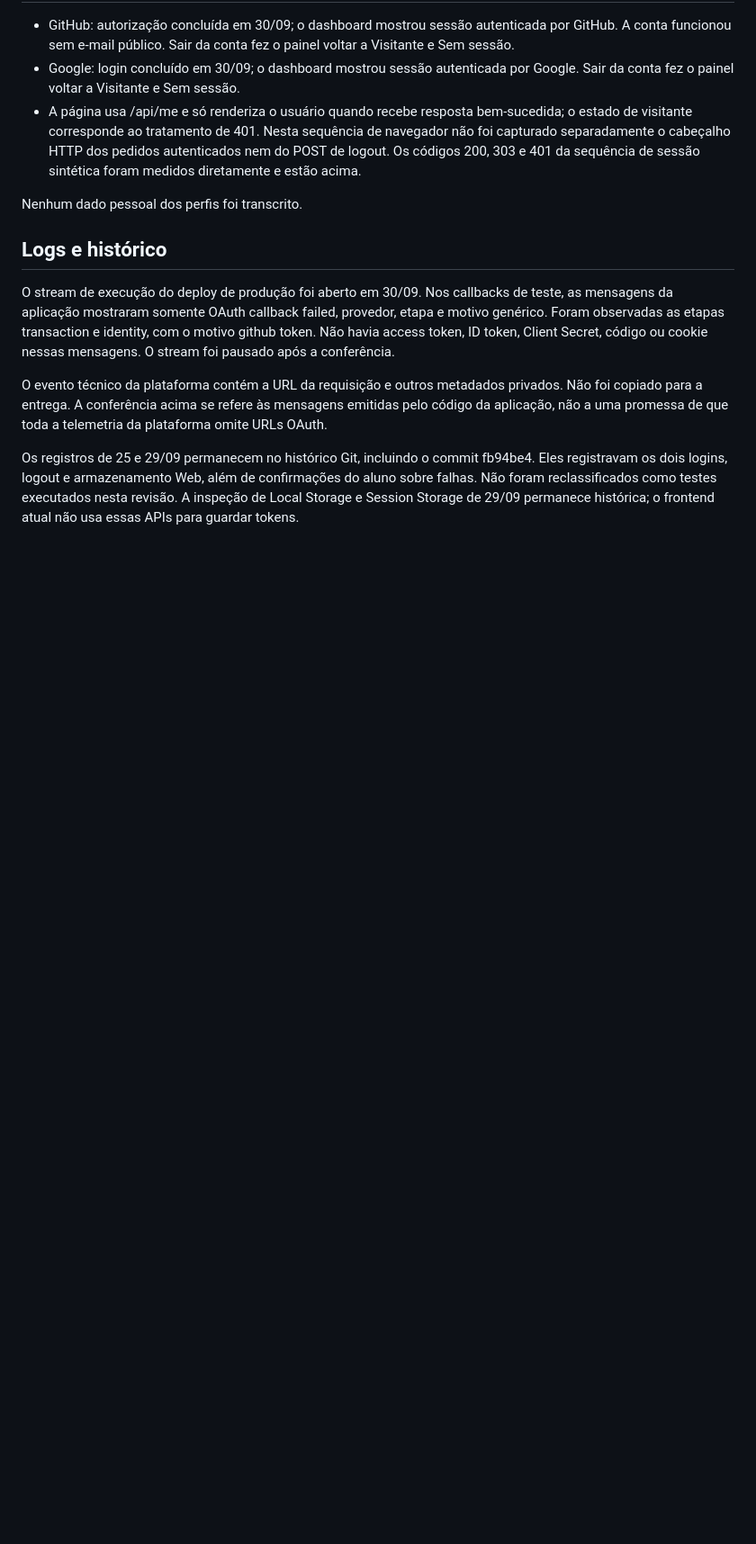
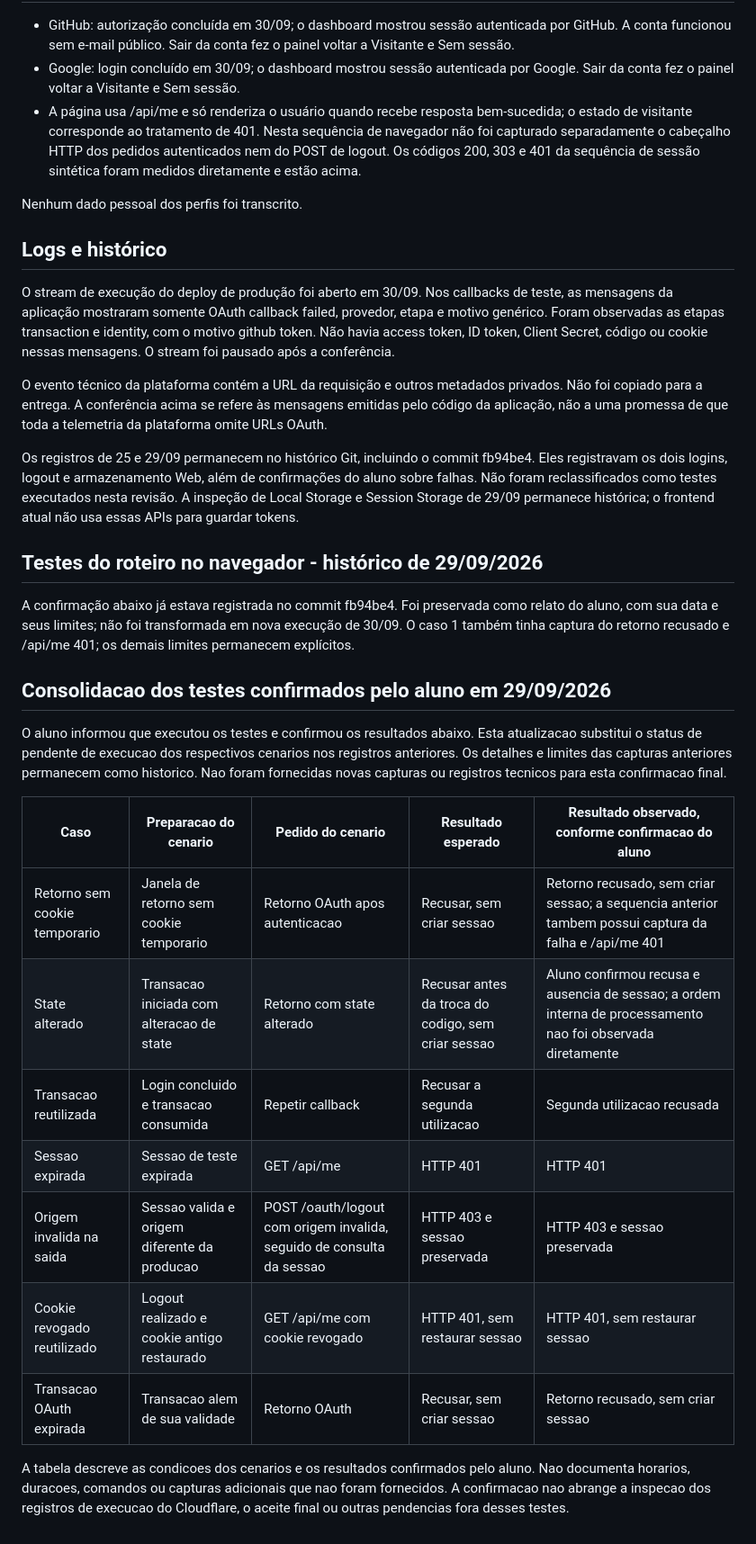
Before and after one commit to jvcreator-br/site-autentica-o-frank, a Markdown page: public/entrega1/07-testes-falha.md, the part around one of its changes. Shown at 90% size. Drawn GitHub-style; blank space fills up the shorter version.

```diff
--- a/public/entrega1/07-testes-falha.md
+++ b/public/entrega1/07-testes-falha.md
@@ -59,3 +59,23 @@ O stream de execução do deploy de produção foi aberto em 30/09. Nos callback
 O evento técnico da plataforma contém a URL da requisição e outros metadados privados. Não foi copiado para a entrega. A conferência acima se refere às mensagens emitidas pelo código da aplicação, não a uma promessa de que toda a telemetria da plataforma omite URLs OAuth.
 
 Os registros de 25 e 29/09 permanecem no histórico Git, incluindo o commit fb94be4. Eles registravam os dois logins, logout e armazenamento Web, além de confirmações do aluno sobre falhas. Não foram reclassificados como testes executados nesta revisão. A inspeção de Local Storage e Session Storage de 29/09 permanece histórica; o frontend atual não usa essas APIs para guardar tokens.
+
+## Testes do roteiro no navegador - histórico de 29/09/2026
+
+A confirmação abaixo já estava registrada no commit fb94be4. Foi preservada como relato do aluno, com sua data e seus limites; não foi transformada em nova execução de 30/09. O caso 1 também tinha captura do retorno recusado e /api/me 401; os demais limites permanecem explícitos.
+
+## Consolidacao dos testes confirmados pelo aluno em 29/09/2026
+
+O aluno informou que executou os testes e confirmou os resultados abaixo. Esta atualizacao substitui o status de pendente de execucao dos respectivos cenarios nos registros anteriores. Os detalhes e limites das capturas anteriores permanecem como historico. Nao foram fornecidas novas capturas ou registros tecnicos para esta confirmacao final.
+
+| Caso | Preparacao do cenario | Pedido do cenario | Resultado esperado | Resultado observado, conforme confirmacao do aluno |
+| --- | --- | --- | --- | --- |
+| Retorno sem cookie temporario | Janela de retorno sem cookie temporario | Retorno OAuth apos autenticacao | Recusar, sem criar sessao | Retorno recusado, sem criar sessao; a sequencia anterior tambem possui captura da falha e /api/me 401 |
+| State alterado | Transacao iniciada com alteracao de state | Retorno com state alterado | Recusar antes da troca do codigo, sem criar sessao | Aluno confirmou recusa e ausencia de sessao; a ordem interna de processamento nao foi observada diretamente |
+| Transacao reutilizada | Login concluido e transacao consumida | Repetir callback | Recusar a segunda utilizacao | Segunda utilizacao recusada |
+| Sessao expirada | Sessao de teste expirada | GET /api/me | HTTP 401 | HTTP 401 |
+| Origem invalida na saida | Sessao valida e origem diferente da producao | POST /oauth/logout com origem invalida, seguido de consulta da sessao | HTTP 403 e sessao preservada | HTTP 403 e sessao preservada |
+| Cookie revogado reutilizado | Logout realizado e cookie antigo restaurado | GET /api/me com cookie revogado | HTTP 401, sem restaurar sessao | HTTP 401, sem restaurar sessao |
+| Transacao OAuth expirada | Transacao alem de sua validade | Retorno OAuth | Recusar, sem criar sessao | Retorno recusado, sem criar sessao |
+
+A tabela descreve as condicoes dos cenarios e os resultados confirmados pelo aluno. Nao documenta horarios, duracoes, comandos ou capturas adicionais que nao foram fornecidos. A confirmacao nao abrange a inspecao dos registros de execucao do Cloudflare, o aceite final ou outras pendencias fora desses testes.
```
Also changed, not shown: other parts of public/entrega1/07-testes-falha.md (+10 -10 lines).
